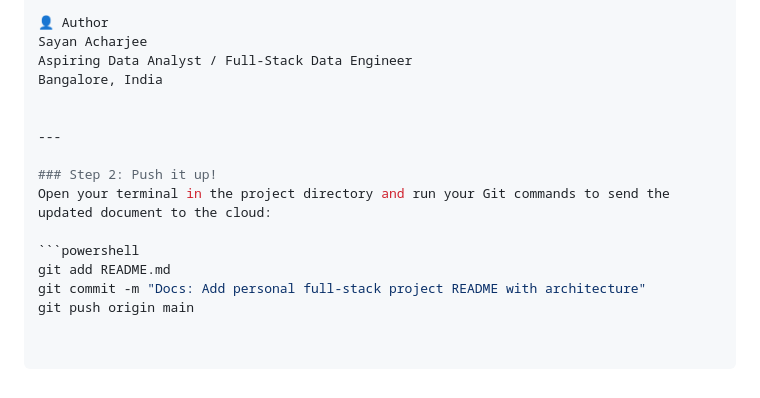
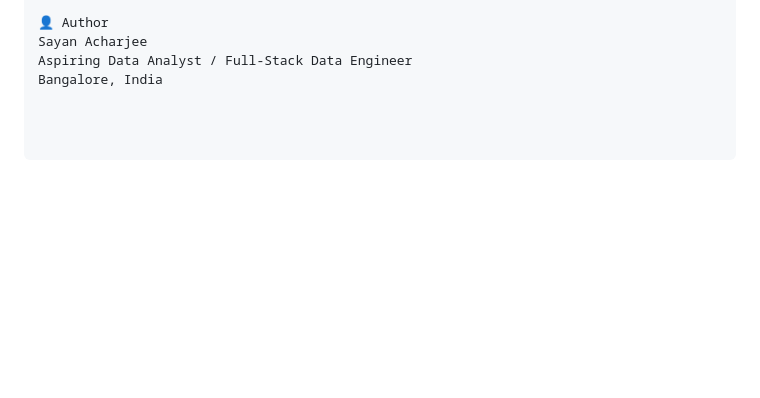
Before and after one commit to sayanacharjee16-del/nifty100-financial-intelligence, a Markdown page: README.md, the part around the change. GitHub-like rendering; blank space fills up the shorter version.

Commit message:
Remove push instructions from README
Removed instructions for pushing changes to the README.

````diff
--- a/README.md
+++ b/README.md
@@ -118,14 +118,3 @@ celery -A b100_intelligence worker -l info --pool=solo
 Sayan Acharjee
 Aspiring Data Analyst / Full-Stack Data Engineer
 Bangalore, India
-
-
----
-
-### Step 2: Push it up!
-Open your terminal in the project directory and run your Git commands to send the updated document to the cloud:
-
-```powershell
-git add README.md
-git commit -m "Docs: Add personal full-stack project README with architecture"
-git push origin main
````
